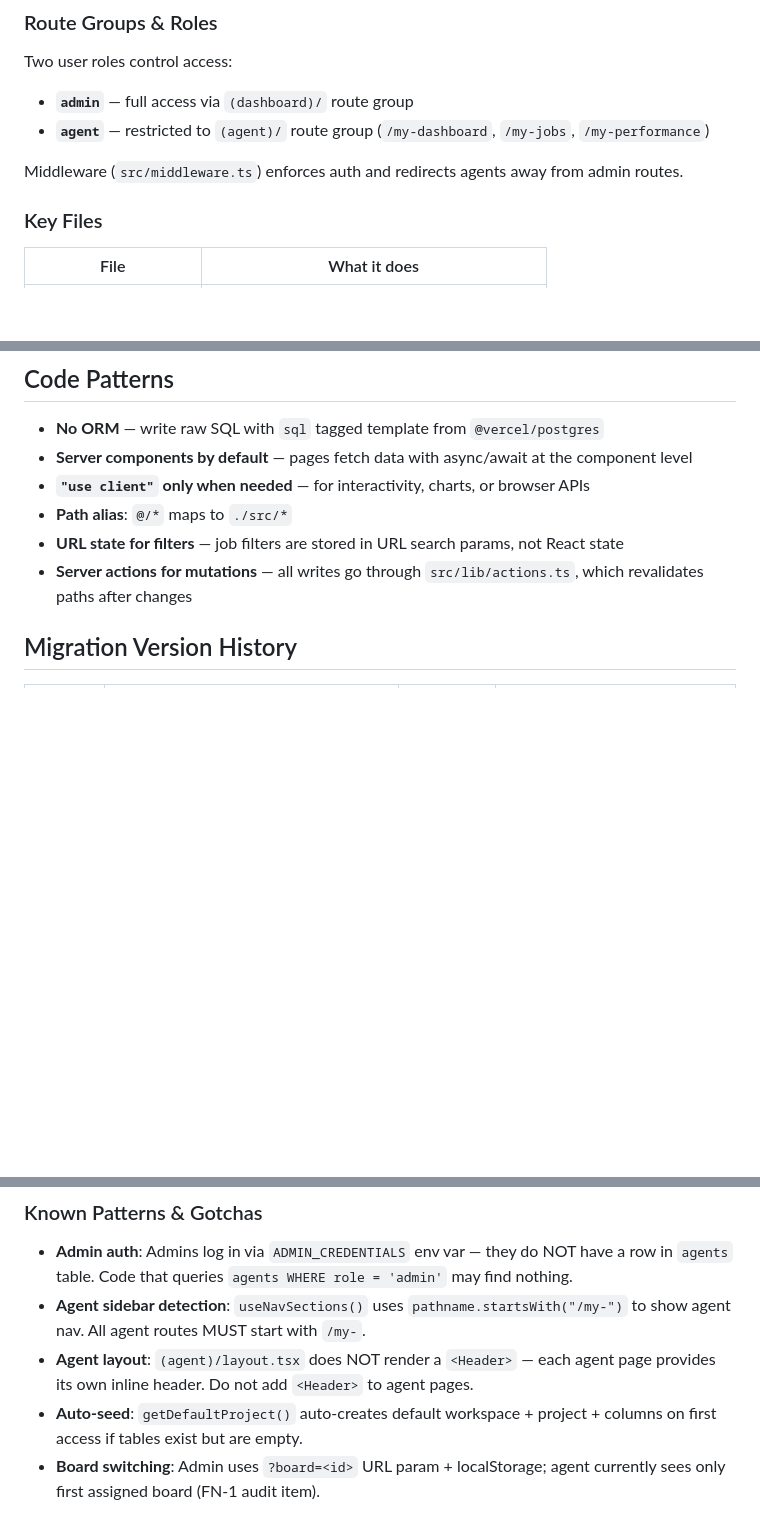
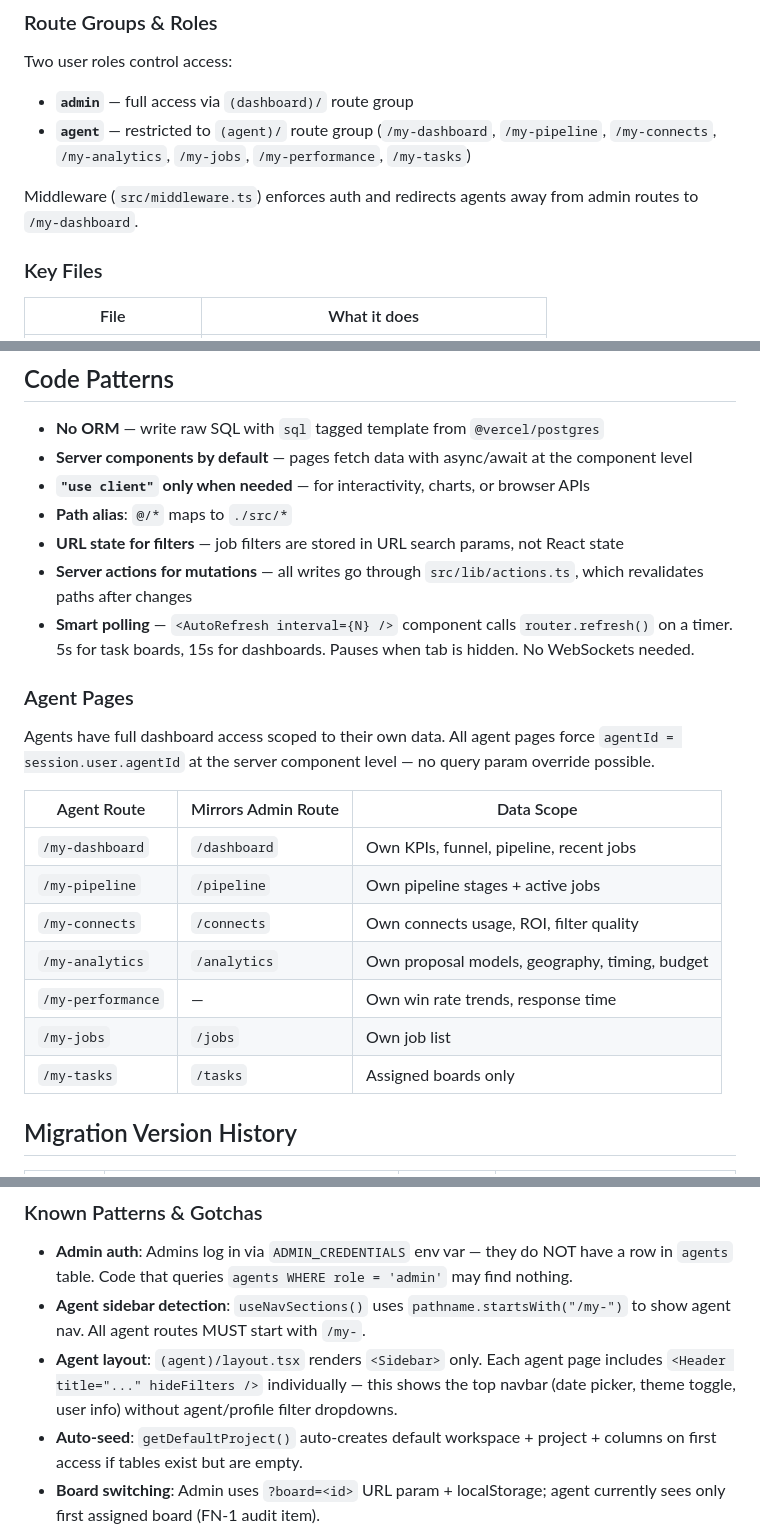
Before and after one commit to aleem313/sales-dashboard, a Markdown page: CLAUDE.md, 3 parts joined by grey strips. GitHub-like rendering; blank space fills up the shorter version.

Commit message:
docs: update CLAUDE.md and cline.md with agent pages, Header, and smart polling

```diff
--- a/CLAUDE.md
+++ b/CLAUDE.md
@@ -34,9 +34,9 @@ Deployed to Vercel via Git push — there is no local dev workflow. All changes
 
 Two user roles control access:
 - **`admin`** — full access via `(dashboard)/` route group
-- **`agent`** — restricted to `(agent)/` route group (`/my-dashboard`, `/my-jobs`, `/my-performance`)
+- **`agent`** — restricted to `(agent)/` route group (`/my-dashboard`, `/my-pipeline`, `/my-connects`, `/my-analytics`, `/my-jobs`, `/my-performance`, `/my-tasks`)
 
-Middleware (`src/middleware.ts`) enforces auth and redirects agents away from admin routes.
+Middleware (`src/middleware.ts`) enforces auth and redirects agents away from admin routes to `/my-dashboard`.
 
 ### Key Files
 
@@ -105,6 +105,21 @@ Migrations in `src/lib/migrations/`.
 - **Path alias**: `@/*` maps to `./src/*`
 - **URL state for filters** — job filters are stored in URL search params, not React state
 - **Server actions for mutations** — all writes go through `src/lib/actions.ts`, which revalidates paths after changes
+- **Smart polling** — `<AutoRefresh interval={N} />` component calls `router.refresh()` on a timer. 5s for task boards, 15s for dashboards. Pauses when tab is hidden. No WebSockets needed.
+
+### Agent Pages
+
+Agents have full dashboard access scoped to their own data. All agent pages force `agentId = session.user.agentId` at the server component level — no query param override possible.
+
+| Agent Route | Mirrors Admin Route | Data Scope |
+|-------------|-------------------|------------|
+| `/my-dashboard` | `/dashboard` | Own KPIs, funnel, pipeline, recent jobs |
+| `/my-pipeline` | `/pipeline` | Own pipeline stages + active jobs |
+| `/my-connects` | `/connects` | Own connects usage, ROI, filter quality |
+| `/my-analytics` | `/analytics` | Own proposal models, geography, timing, budget |
+| `/my-performance` | — | Own win rate trends, response time |
+| `/my-jobs` | `/jobs` | Own job list |
+| `/my-tasks` | `/tasks` | Assigned boards only |
 
 ## Migration Version History
 
@@ -233,7 +248,7 @@ When creating a new agent profile webhook in n8n workflow `EWnZg3svZWwcIRs4`, us
 
 - **Admin auth**: Admins log in via `ADMIN_CREDENTIALS` env var — they do NOT have a row in `agents` table. Code that queries `agents WHERE role = 'admin'` may find nothing.
 - **Agent sidebar detection**: `useNavSections()` uses `pathname.startsWith("/my-")` to show agent nav. All agent routes MUST start with `/my-`.
-- **Agent layout**: `(agent)/layout.tsx` does NOT render a `<Header>` — each agent page provides its own inline header. Do not add `<Header>` to agent pages.
+- **Agent layout**: `(agent)/layout.tsx` renders `<Sidebar>` only. Each agent page includes `<Header title="..." hideFilters />` individually — this shows the top navbar (date picker, theme toggle, user info) without agent/profile filter dropdowns.
 - **Auto-seed**: `getDefaultProject()` auto-creates default workspace + project + columns on first access if tables exist but are empty.
 - **Board switching**: Admin uses `?board=<id>` URL param + localStorage; agent currently sees only first assigned board (FN-1 audit item).
 - **Task creation**: Modal supports external trigger via `triggerOpen` prop + `defaultColumnId` for per-column "+" buttons.
```
Also changed, not shown: other parts of CLAUDE.md (+1 -1 lines), cline.md (+1 -0 lines).
